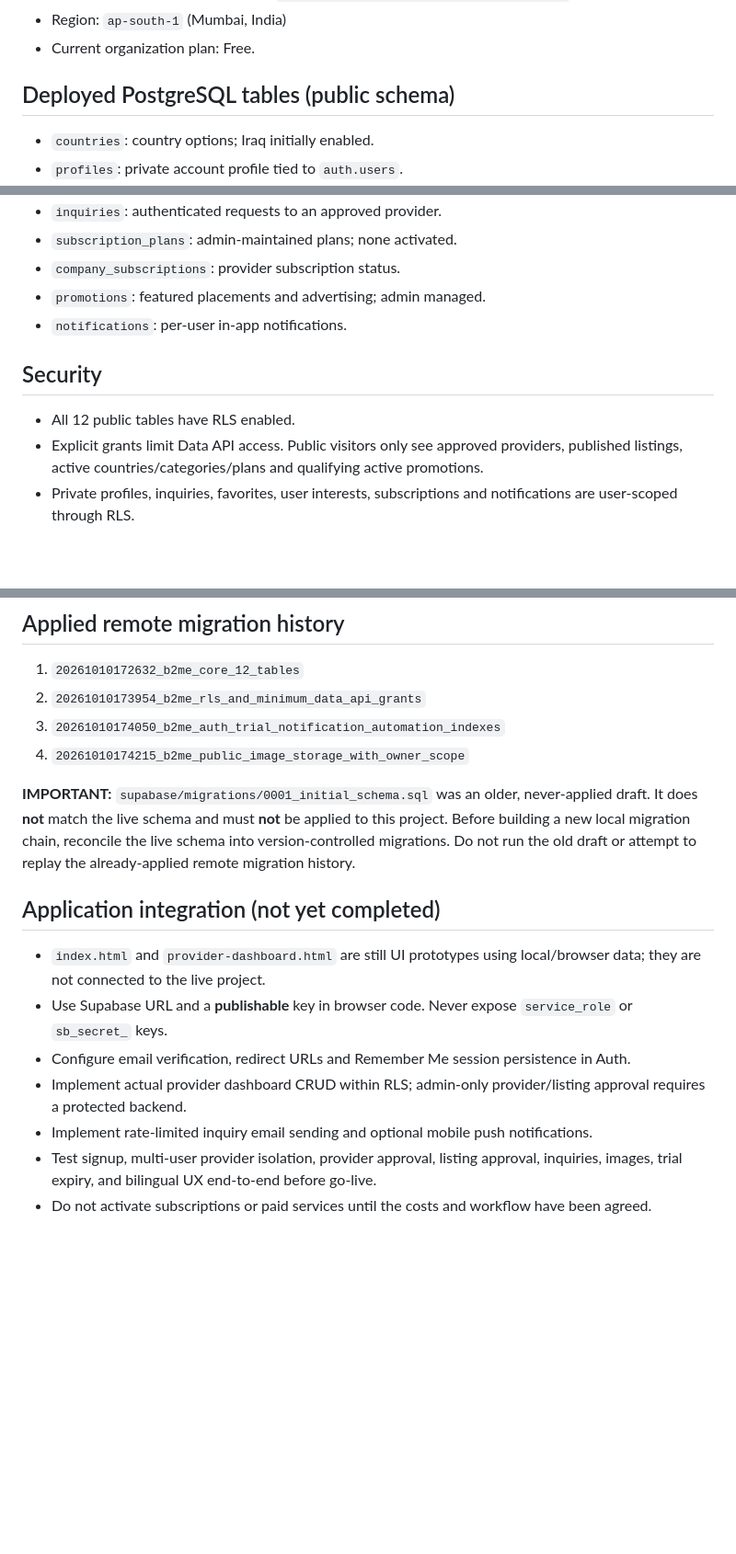
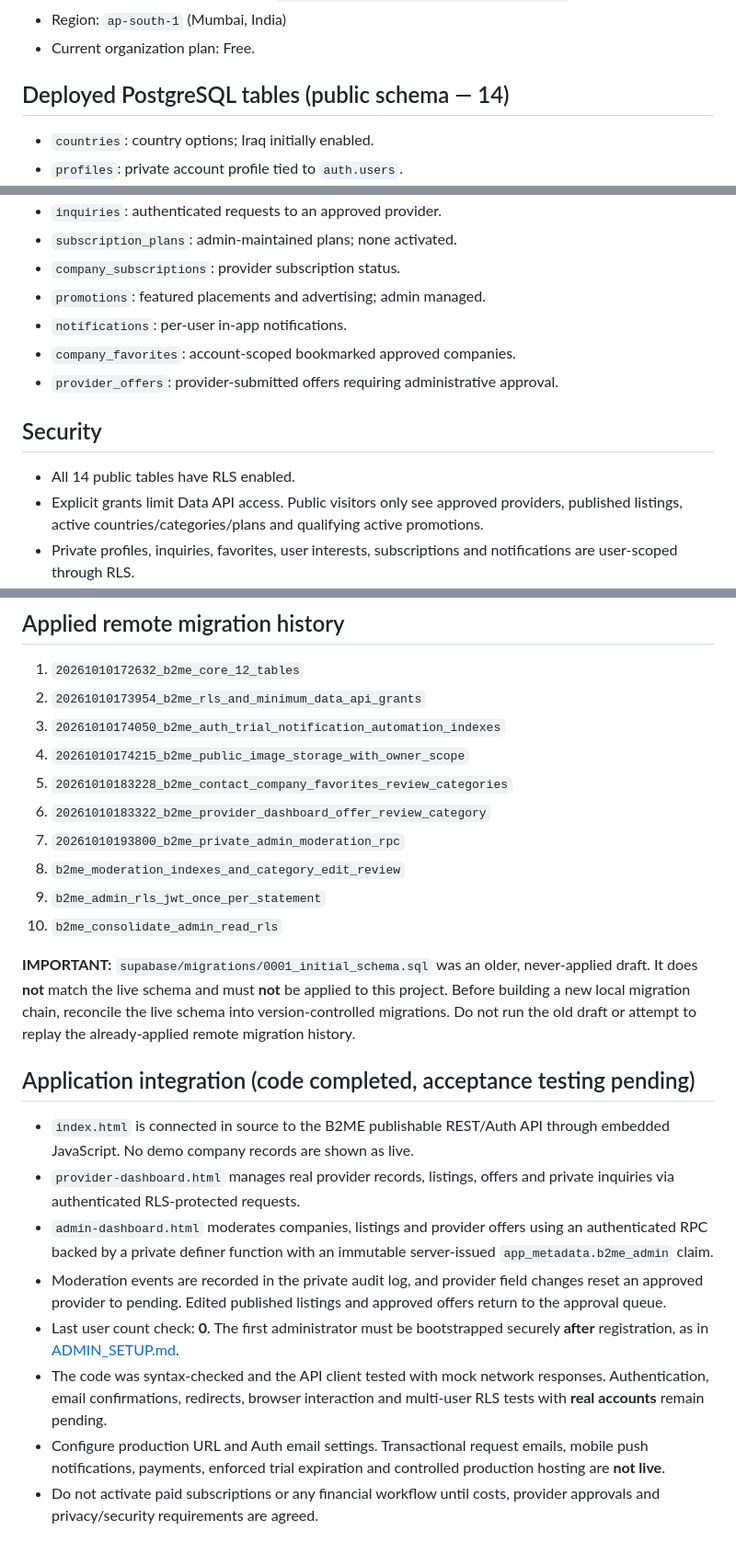
Before and after one commit to ahmedwaleed07/B2ME-App, a Markdown page: docs/LIVE_SUPABASE_STATUS.md, 3 parts joined by grey strips. Shown at 92% size. Drawn GitHub-style; blank space fills up the shorter version.

Commit message:
docs: update B2ME live backend schema and admin integration status

```diff
--- a/docs/LIVE_SUPABASE_STATUS.md
+++ b/docs/LIVE_SUPABASE_STATUS.md
@@ -11,7 +11,7 @@ This document describes the **actual** B2ME backend (not the old draft schema).
 - Region: `ap-south-1` (Mumbai, India)
 - Current organization plan: Free.
 
-## Deployed PostgreSQL tables (public schema)
+## Deployed PostgreSQL tables (public schema — 14)
 - `countries`: country options; Iraq initially enabled.
 - `profiles`: private account profile tied to `auth.users`.
 - `categories`: bilingual nested categories.
@@ -24,9 +24,11 @@ This document describes the **actual** B2ME backend (not the old draft schema).
 - `company_subscriptions`: provider subscription status.
 - `promotions`: featured placements and advertising; admin managed.
 - `notifications`: per-user in-app notifications.
+- `company_favorites`: account-scoped bookmarked approved companies.
+- `provider_offers`: provider-submitted offers requiring administrative approval.
 
 ## Security
-- All 12 public tables have RLS enabled.
+- All 14 public tables have RLS enabled.
 - Explicit grants limit Data API access. Public visitors only see approved providers, published listings, active countries/categories/plans and qualifying active promotions.
 - Private profiles, inquiries, favorites, user interests, subscriptions and notifications are user-scoped through RLS.
 - Provider signup creates a pending provider. Status and verification cannot be set from the authenticated client.
@@ -51,14 +53,21 @@ This document describes the **actual** B2ME backend (not the old draft schema).
 2. `20261010173954_b2me_rls_and_minimum_data_api_grants`
 3. `20261010174050_b2me_auth_trial_notification_automation_indexes`
 4. `20261010174215_b2me_public_image_storage_with_owner_scope`
+5. `20261010183228_b2me_contact_company_favorites_review_categories`
+6. `20261010183322_b2me_provider_dashboard_offer_review_category`
+7. `20261010193800_b2me_private_admin_moderation_rpc`
+8. `b2me_moderation_indexes_and_category_edit_review`
+9. `b2me_admin_rls_jwt_once_per_statement`
+10. `b2me_consolidate_admin_read_rls`
 
 **IMPORTANT:** `supabase/migrations/0001_initial_schema.sql` was an older, never-applied draft. It does **not** match the live schema and must **not** be applied to this project. Before building a new local migration chain, reconcile the live schema into version-controlled migrations. Do not run the old draft or attempt to replay the already-applied remote migration history.
 
-## Application integration (not yet completed)
-- `index.html` and `provider-dashboard.html` are still UI prototypes using local/browser data; they are not connected to the live project.
-- Use Supabase URL and a **publishable** key in browser code. Never expose `service_role` or `sb_secret_` keys.
-- Configure email verification, redirect URLs and Remember Me session persistence in Auth.
-- Implement actual provider dashboard CRUD within RLS; admin-only provider/listing approval requires a protected backend.
-- Implement rate-limited inquiry email sending and optional mobile push notifications.
-- Test signup, multi-user provider isolation, provider approval, listing approval, inquiries, images, trial expiry, and bilingual UX end-to-end before go-live.
-- Do not activate subscriptions or paid services until the costs and workflow have been agreed.
+## Application integration (code completed, acceptance testing pending)
+- `index.html` is connected in source to the B2ME publishable REST/Auth API through embedded JavaScript. No demo company records are shown as live.
+- `provider-dashboard.html` manages real provider records, listings, offers and private inquiries via authenticated RLS-protected requests.
+- `admin-dashboard.html` moderates companies, listings and provider offers using an authenticated RPC backed by a private definer function with an immutable server-issued `app_metadata.b2me_admin` claim.
+- Moderation events are recorded in the private audit log, and provider field changes reset an approved provider to pending. Edited published listings and approved offers return to the approval queue.
+- Last user count check: **0**. The first administrator must be bootstrapped securely **after** registration, as in [ADMIN_SETUP.md](ADMIN_SETUP.md).
+- The code was syntax-checked and the API client tested with mock network responses. Authentication, email confirmations, redirects, browser interaction and multi-user RLS tests with **real accounts** remain pending.
+- Configure production URL and Auth email settings. Transactional request emails, mobile push notifications, payments, enforced trial expiration and controlled production hosting are **not live**.
+- Do not activate paid subscriptions or any financial workflow until costs, provider approvals and privacy/security requirements are agreed.
```
